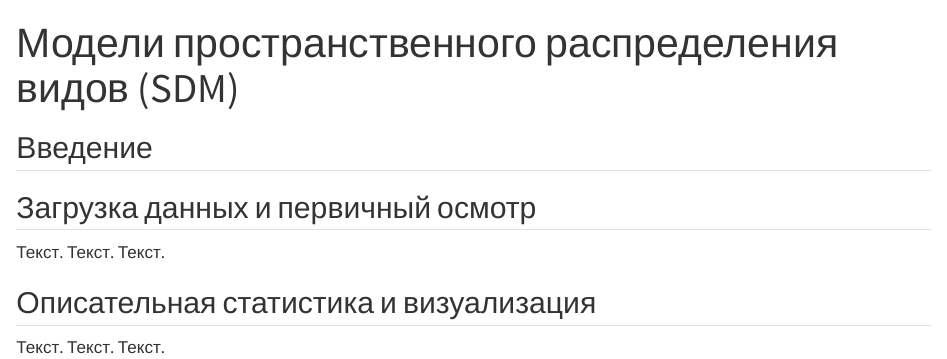
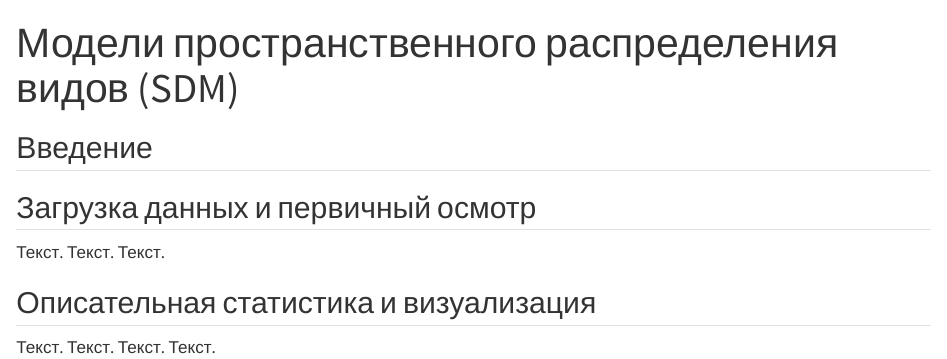
Before and after one commit to mombus/cRab, a Quarto document (chapter 9.qmd): the page in a window 1100 px wide, from its top. Rendered offline with R 4.5, knitr and Pandoc in place of Quarto, with nearby package versions.

Commit message:
Update book content

```diff
--- a/chapter 9.qmd
+++ b/chapter 9.qmd
@@ -11,4 +11,4 @@ format: html
 
 ## Описательная статистика и визуализация
 
-Текст. Текст. Текст.
+Текст. Текст. Текст. Текст.
```
Also changed, not shown: .quarto/idx/chapter 9.qmd.json, docs/search.json, 2 other files.
